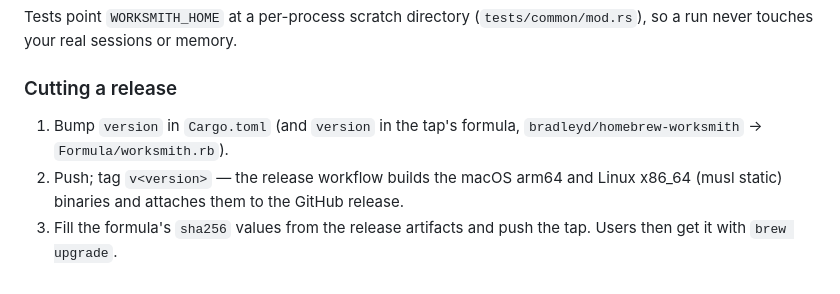
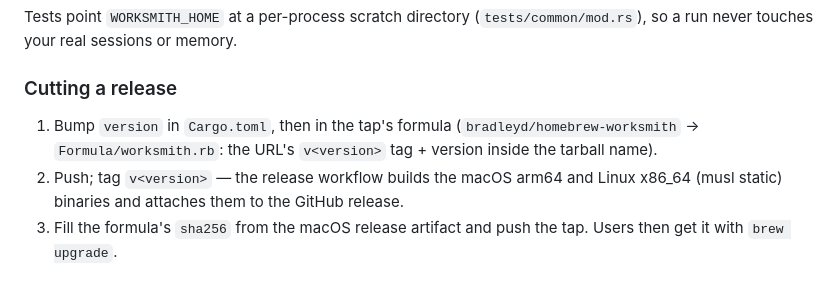
Before and after one commit to bradleyd/worksmith, a Markdown page: README.md, the part around the change. GitHub-like rendering.

Commit message:
docs: release procedure for macOS-only formula

```diff
--- a/README.md
+++ b/README.md
@@ -263,9 +263,10 @@ Tests point `WORKSMITH_HOME` at a per-process scratch directory
 
 ### Cutting a release
 
-1. Bump `version` in `Cargo.toml` (and `version` in the tap's formula,
-   `bradleyd/homebrew-worksmith` → `Formula/worksmith.rb`).
+1. Bump `version` in `Cargo.toml`, then in the tap's formula
+   (`bradleyd/homebrew-worksmith` → `Formula/worksmith.rb`: the URL's
+   `v<version>` tag + version inside the tarball name).
 2. Push; tag `v<version>` — the release workflow builds the macOS arm64 and
    Linux x86_64 (musl static) binaries and attaches them to the GitHub release.
-3. Fill the formula's `sha256` values from the release artifacts and push the
+3. Fill the formula's `sha256` from the macOS release artifact and push the
    tap. Users then get it with `brew upgrade`.
```
